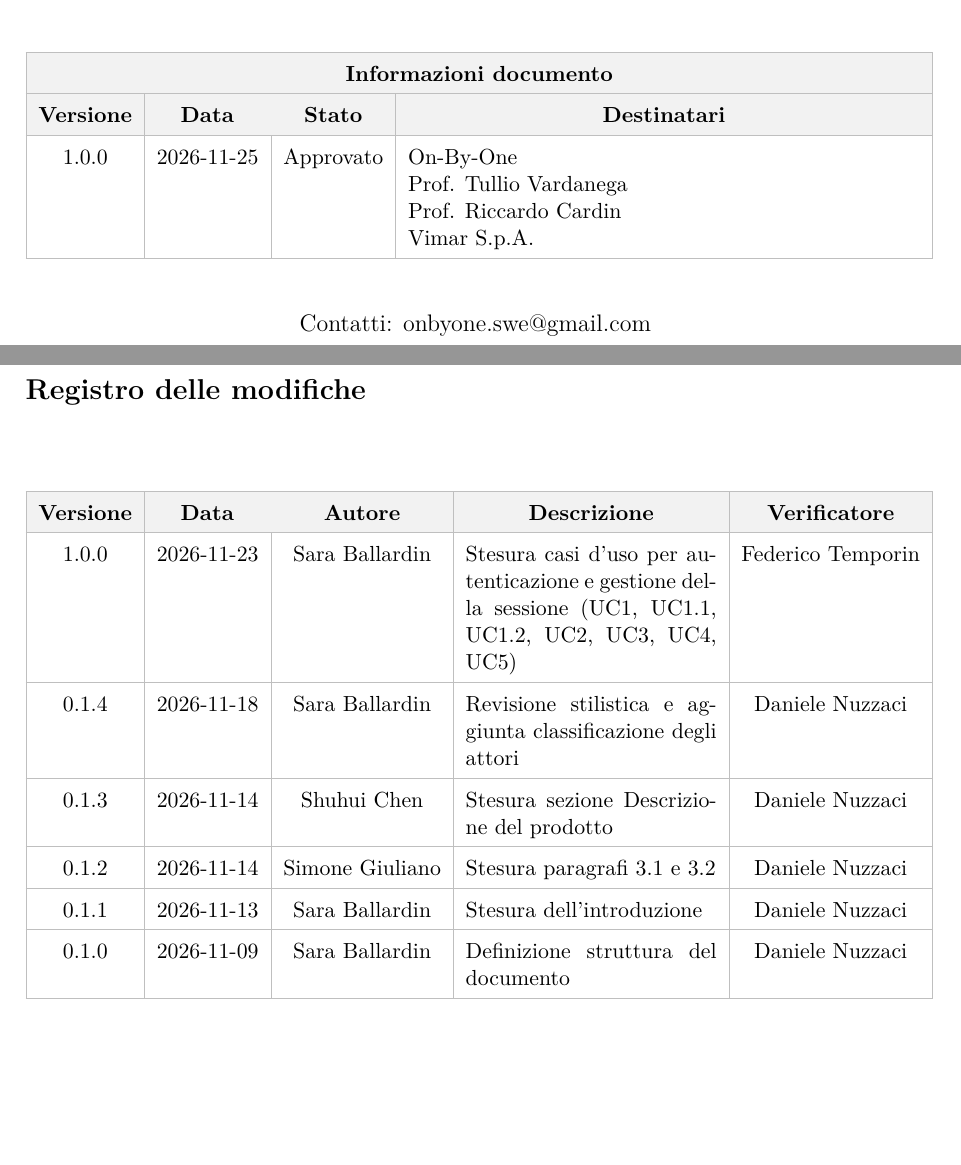
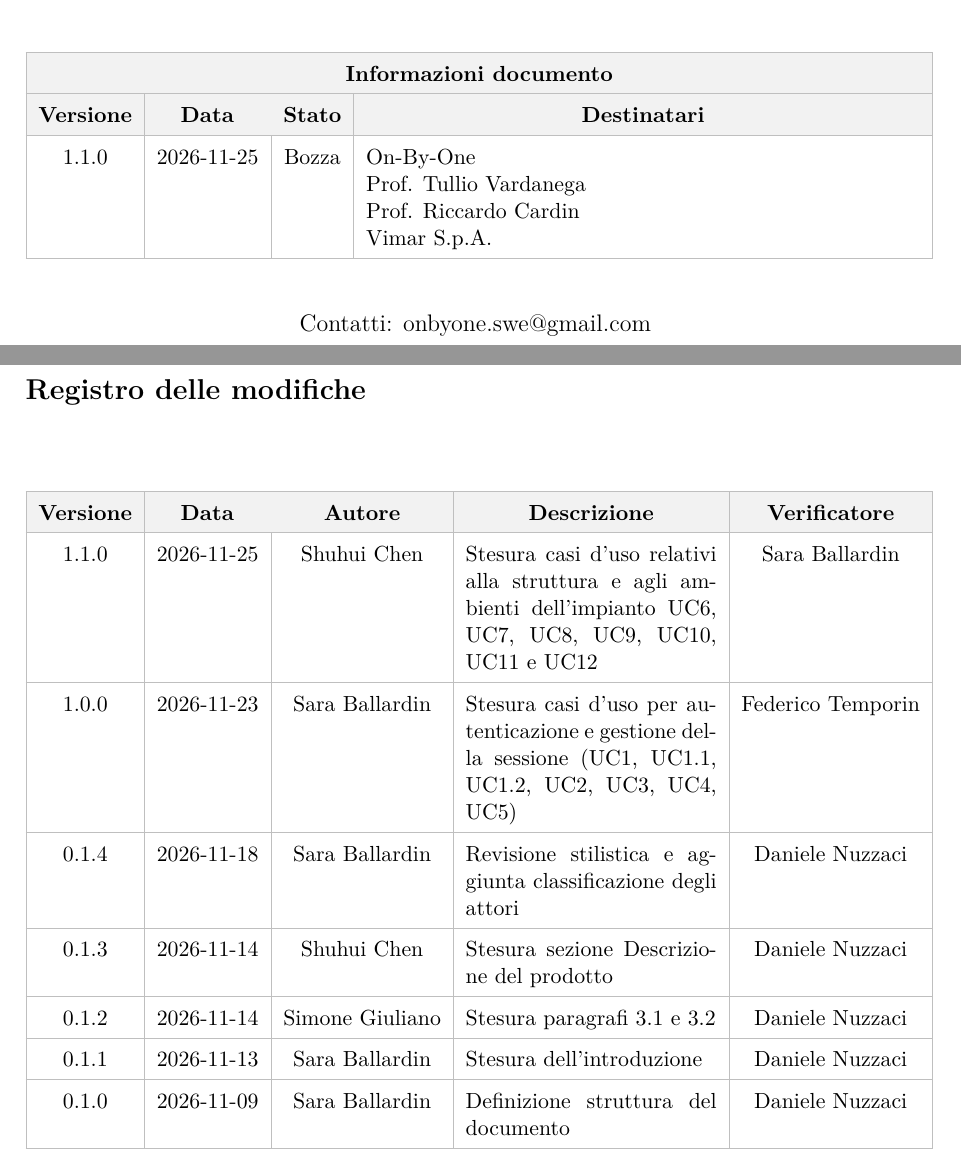
Before and after one commit to On-By-One-Team/On-By-One.github.io, a LaTeX document (docs/tex/rtb/analisi-dei-requisiti.tex): two parts of pages 1 and 2 of 20, joined at a grey line, cut so that both start at the same text, the shorter picture padded with empty space. Compiled offline with pdfLaTeX.

Commit message:
docs: aggiungo riga nella tabella delle modifiche

```diff
--- a/docs/tex/rtb/analisi-dei-requisiti.tex
+++ b/docs/tex/rtb/analisi-dei-requisiti.tex
@@ -115,7 +115,7 @@
             \hline
             \rowcolor{gray!10} \textbf{Versione} & \textbf{Data} & \textbf{Stato} & \multicolumn{1}{c|}{\textbf{Destinatari}} \\
             \hline
-            1.0.0 & 2026-11-25 & Approvato & On-By-One \newline Prof. Tullio Vardanega \newline Prof. Riccardo Cardin \newline Vimar S.p.A. \\
+            1.1.0 & 2026-11-25 & Bozza & On-By-One \newline Prof. Tullio Vardanega \newline Prof. Riccardo Cardin \newline Vimar S.p.A. \\
             \hline
         \end{tabularx}
         \arrayrulecolor{black}
@@ -148,6 +148,8 @@
         \multicolumn{1}{c|}{\textbf{Autore}} &
         \multicolumn{1}{c|}{\textbf{Descrizione}} &
         \multicolumn{1}{c|}{\textbf{Verificatore}} \\
+        \hline
+        1.1.0 & 2026-11-25& Shuhui Chen & Stesura casi d'uso relativi alla struttura e agli ambienti dell'impianto \ucref{struttura}, \ucref{elenco-ambienti}, \ucref{dettaglio-ambiente}, \ucref{funzione-in-elenco}, \ucref{ambiente-inesistente}, \ucref{funzioni-comandabili} e \ucref{comando-ambiente} &  Sara Ballardin \\
         \hline
         1.0.0 & 2026-11-23 & Sara Ballardin & Stesura casi d'uso per autenticazione e gestione della sessione (\ucref{autenticazione}, \ucref{autenticazione-credenziali}, \ucref{autenticazione-permessi}, \ucref{autenticazione-non-riuscita}, \ucref{autenticazione-rinnovo}, \ucref{autenticazione-scaduta}, \ucref{autenticazione-senza-sessione})  & Federico Temporin \\
         \hline
```
